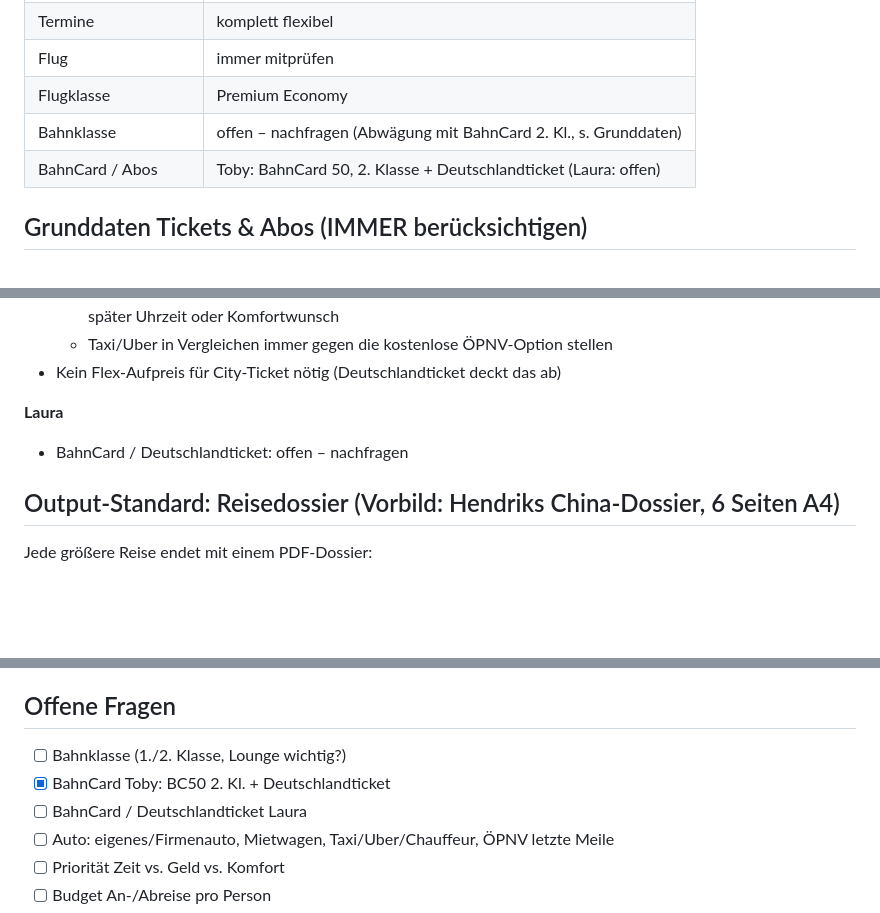
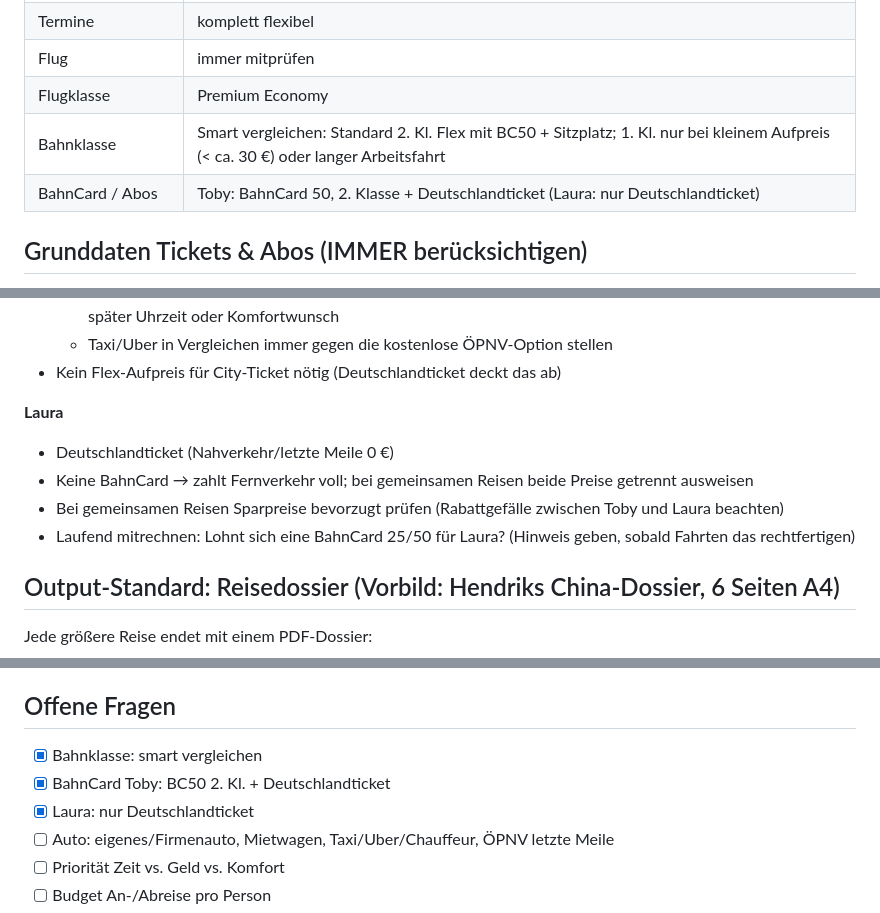
Before and after one commit to tobiasklein-ruby/bme, a Markdown page: reiseplanung/BACKLOG.md, 3 parts joined by grey strips. Rendered like a GitHub page; blank space fills up the shorter version.

Commit message:
Reiseplanung: Bahnklassen-Regel und Lauras Deutschlandticket ergänzen
Co-Authored-By: Claude Opus 5.5 <noreply@anthropic.com>
Claude-Session: https://claude.ai/code/session_01WvNmU8A3VB46Kwa4bJjPQu

```diff
--- a/reiseplanung/BACKLOG.md
+++ b/reiseplanung/BACKLOG.md
@@ -17,8 +17,8 @@ Persönlicher Reise-Concierge für Ruby Recruiting Hub, TK EST und privat.
 | Termine | komplett flexibel |
 | Flug | immer mitprüfen |
 | Flugklasse | Premium Economy |
-| Bahnklasse | offen – nachfragen (Abwägung mit BahnCard 2. Kl., s. Grunddaten) |
-| BahnCard / Abos | Toby: BahnCard 50, 2. Klasse + Deutschlandticket (Laura: offen) |
+| Bahnklasse | Smart vergleichen: Standard 2. Kl. Flex mit BC50 + Sitzplatz; 1. Kl. nur bei kleinem Aufpreis (< ca. 30 €) oder langer Arbeitsfahrt |
+| BahnCard / Abos | Toby: BahnCard 50, 2. Klasse + Deutschlandticket (Laura: nur Deutschlandticket) |
 
 ## Grunddaten Tickets & Abos (IMMER berücksichtigen)
 **Toby**
@@ -33,7 +33,10 @@ Persönlicher Reise-Concierge für Ruby Recruiting Hub, TK EST und privat.
 - Kein Flex-Aufpreis für City-Ticket nötig (Deutschlandticket deckt das ab)
 
 **Laura**
-- BahnCard / Deutschlandticket: offen – nachfragen
+- Deutschlandticket (Nahverkehr/letzte Meile 0 €)
+- Keine BahnCard → zahlt Fernverkehr voll; bei gemeinsamen Reisen beide Preise getrennt ausweisen
+- Bei gemeinsamen Reisen Sparpreise bevorzugt prüfen (Rabattgefälle zwischen Toby und Laura beachten)
+- Laufend mitrechnen: Lohnt sich eine BahnCard 25/50 für Laura? (Hinweis geben, sobald Fahrten das rechtfertigen)
 
 ## Output-Standard: Reisedossier (Vorbild: Hendriks China-Dossier, 6 Seiten A4)
 Jede größere Reise endet mit einem PDF-Dossier:
@@ -61,9 +64,9 @@ Ergänzungen für uns (fehlen bei Hendrik):
 - Coaching-Regel: harte Zeitvorgaben hinterfragen, wenn eine knapp spätere Direktverbindung deutlich mehr Komfort/Zeit bringt.
 
 ## Offene Fragen
-- [ ] Bahnklasse (1./2. Klasse, Lounge wichtig?)
+- [x] Bahnklasse: smart vergleichen
 - [x] BahnCard Toby: BC50 2. Kl. + Deutschlandticket
-- [ ] BahnCard / Deutschlandticket Laura
+- [x] Laura: nur Deutschlandticket
 - [ ] Auto: eigenes/Firmenauto, Mietwagen, Taxi/Uber/Chauffeur, ÖPNV letzte Meile
 - [ ] Priorität Zeit vs. Geld vs. Komfort
 - [ ] Budget An-/Abreise pro Person
```
